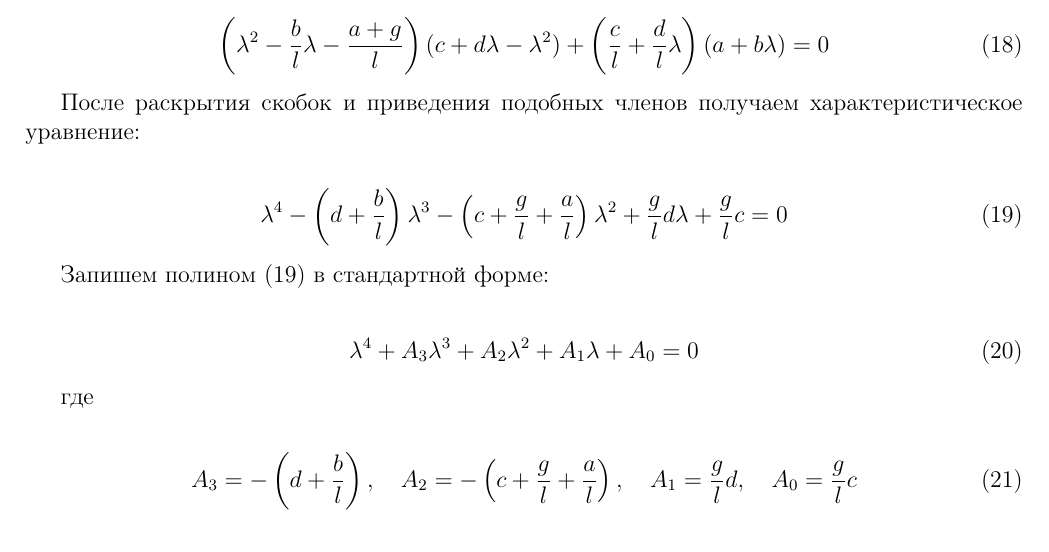
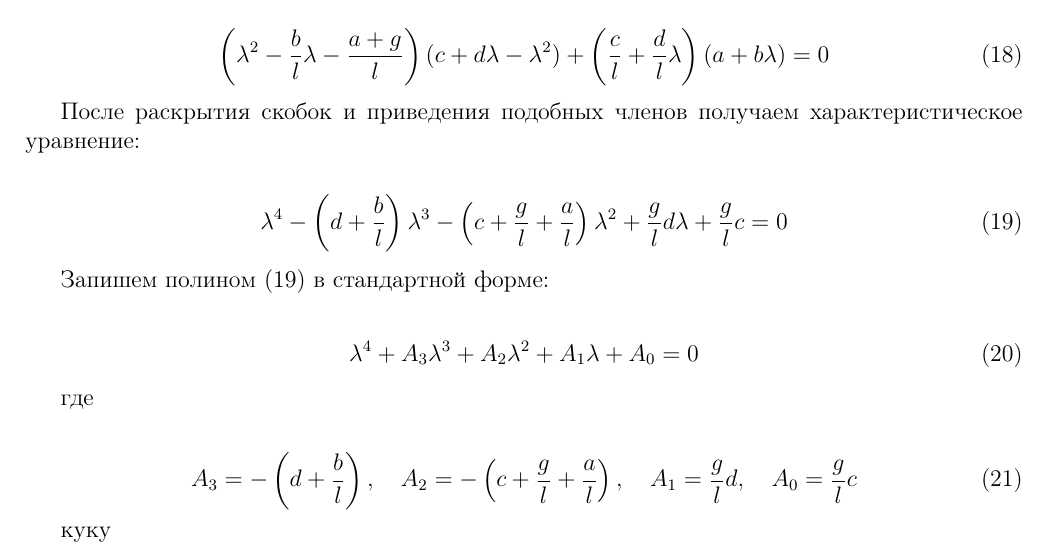
Before and after one commit to gelihon/management_theory_lab_1, a LaTeX document (otchetTY1.tex): part of page 7 of 8, cut so that both start at the same text. Compiled offline with pdfLaTeX.

Commit message:
Update otchetTY1.tex

```diff
--- a/otchetTY1.tex
+++ b/otchetTY1.tex
@@ -273,6 +273,7 @@ A_3 = -\left( d + \frac{b}{l} \right), \quad A_2 = -\left( c + \frac{g}{l} + \fr
 \label{fig:risunok}
 \end{figure}
 
+куку
 
 
 
```
